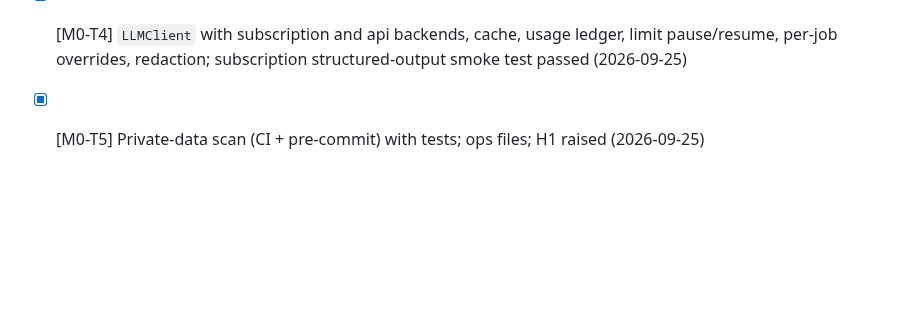
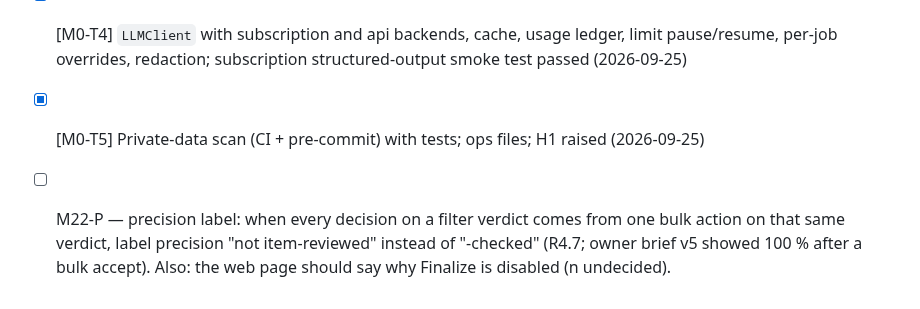
Before and after one commit to suchipizza/pigtail, a Markdown page: ops/BACKLOG.md, the part around the change. Rendered like a GitHub page; blank space fills up the shorter version.

```diff
--- a/ops/BACKLOG.md
+++ b/ops/BACKLOG.md
@@ -167,3 +167,4 @@ Feature-specific:
 - [x] [M0-T3] docker compose: Postgres 16 + SeaweedFS S3 + bucket init; verified locally (2026-09-25)
 - [x] [M0-T4] `LLMClient` with subscription and api backends, cache, usage ledger, limit pause/resume, per-job overrides, redaction; subscription structured-output smoke test passed (2026-09-25)
 - [x] [M0-T5] Private-data scan (CI + pre-commit) with tests; ops files; H1 raised (2026-09-25)
+- [ ] M22-P — precision label: when every decision on a filter verdict comes from one bulk action on that same verdict, label precision "not item-reviewed" instead of "<role>-checked" (R4.7; owner brief v5 showed 100 % after a bulk accept). Also: the web page should say why Finalize is disabled (n undecided).
```
Also changed, not shown: ops/RUNLOG.md (+2 -0 lines).
